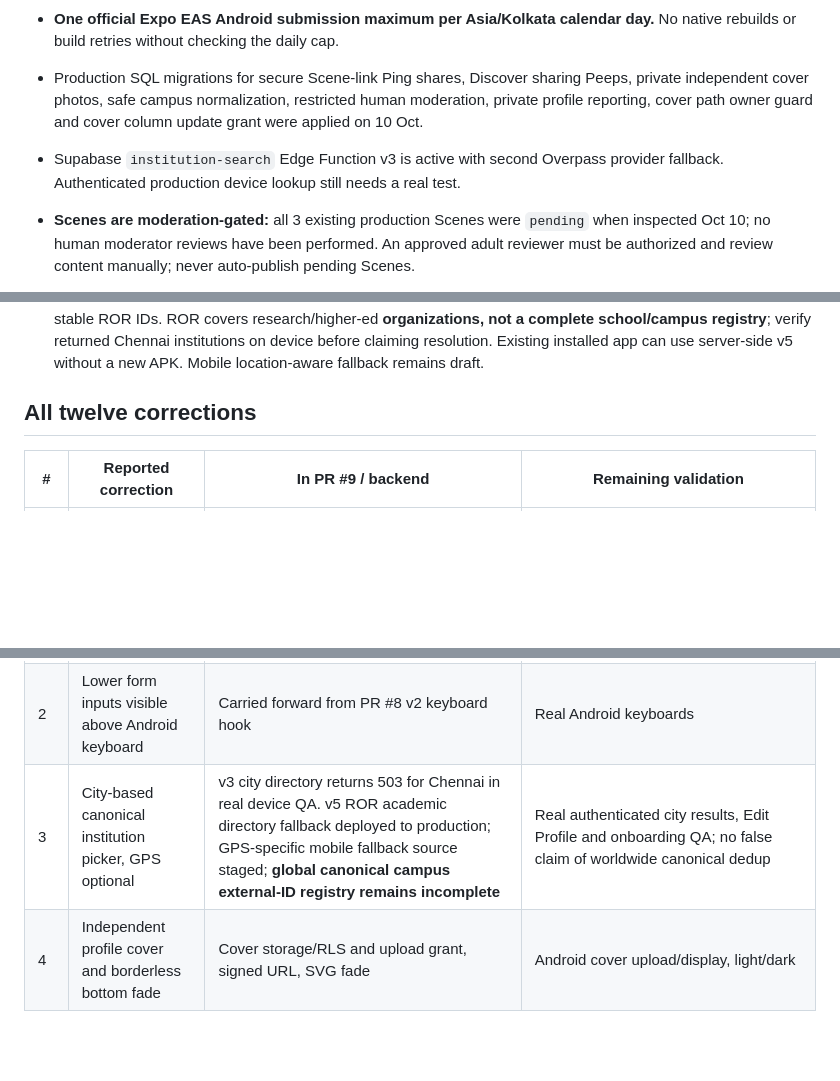
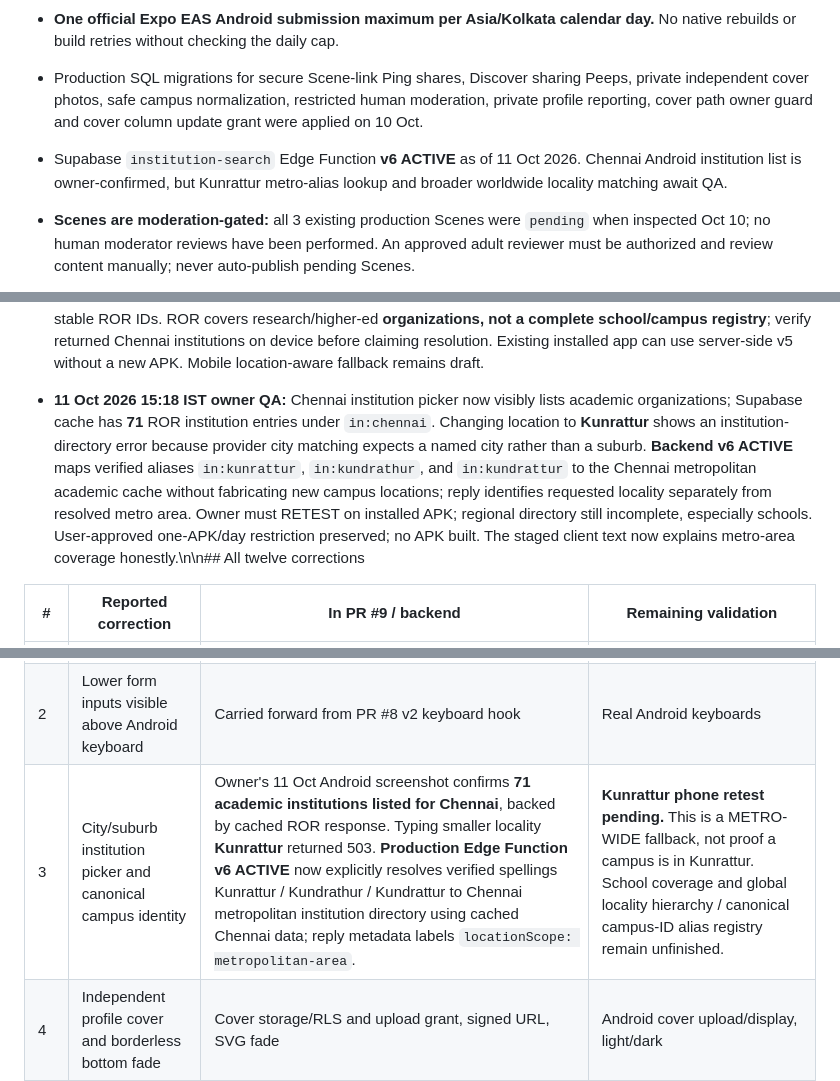
Before and after one commit to kishorerohy/StudentHood, a Markdown page: docs/PENDING_CORRECTIONS.md, 3 parts joined by grey strips. GitHub-like rendering; blank space fills up the shorter version.

Commit message:
docs: record Kunrattur regression and v6 metro alias backend deployment

```diff
--- a/docs/PENDING_CORRECTIONS.md
+++ b/docs/PENDING_CORRECTIONS.md
@@ -10,7 +10,7 @@ Last reviewed: 11 October 2026 (IST). **Always include all 12 corrections at the
 - Do not equate GitHub CI, Supabase deployment or an EAS request with device verification. Real handset QA follows the new APK.
 - **One official Expo EAS Android submission maximum per Asia/Kolkata calendar day.** No native rebuilds or build retries without checking the daily cap.
 - Production SQL migrations for secure Scene-link Ping shares, Discover sharing Peeps, private independent cover photos, safe campus normalization, restricted human moderation, private profile reporting, cover path owner guard and cover column update grant were applied on 10 Oct.
-- Supabase `institution-search` Edge Function v3 is active with second Overpass provider fallback. Authenticated production device lookup still needs a real test.
+- Supabase `institution-search` Edge Function **v6 ACTIVE** as of 11 Oct 2026. Chennai Android institution list is owner-confirmed, but Kunrattur metro-alias lookup and broader worldwide locality matching await QA.
 - **Scenes are moderation-gated:** all 3 existing production Scenes were `pending` when inspected Oct 10; no human moderator reviews have been performed. An approved adult reviewer must be authorized and review content manually; never auto-publish pending Scenes.
 - The current Ping **only supports sharing a moderated Scene link to eligible mutual Peeps**; general text messaging is not falsely advertised as live.
 
@@ -20,13 +20,13 @@ Last reviewed: 11 October 2026 (IST). **Always include all 12 corrections at the
 
 - **11 Oct 2026 follow-up at 15:08 IST:** owner's Android screenshot confirms second retry still returns `Institution directory is temporarily unavailable` even for an Anna University search. Live logs for function v4 confirm repeated 503, primary Nominatim **HTTP 403**, sometimes failed Photon fallback, and failed Overpass providers. The request path and JWT work; public mapping dependencies do not. Edge Function **v5 ACTIVE** now attempts a strictly city/country-matched ROR educational organization lookup when public geocoding/Overpass fail, using stable ROR IDs. ROR covers research/higher-ed **organizations, not a complete school/campus registry**; verify returned Chennai institutions on device before claiming resolution. Existing installed app can use server-side v5 without a new APK. Mobile location-aware fallback remains draft.
 
-## All twelve corrections
+- **11 Oct 2026 15:18 IST owner QA:** Chennai institution picker now visibly lists academic organizations; Supabase cache has **71** ROR institution entries under `in:chennai`. Changing location to **Kunrattur** shows an institution-directory error because provider city matching expects a named city rather than a suburb. **Backend v6 ACTIVE** maps verified aliases `in:kunrattur`, `in:kundrathur`, and `in:kundrattur` to the Chennai metropolitan academic cache without fabricating new campus locations; reply identifies requested locality separately from resolved metro area. Owner must RETEST on installed APK; regional directory still incomplete, especially schools. User-approved one-APK/day restriction preserved; no APK built. The staged client text now explains metro-area coverage honestly.\n\n## All twelve corrections
 
 | # | Reported correction | In PR #9 / backend | Remaining validation |
 |---|---|---|---|
 | 1 | Discover scrollable student cards with photo, campus, interests, Add Peep | Implemented in `DiscoverPeoplePanel`, privacy-aware API and `TopHubScreen` | CI and real Android |
 | 2 | Lower form inputs visible above Android keyboard | Carried forward from PR #8 v2 keyboard hook | Real Android keyboards |
-| 3 | City-based canonical institution picker, GPS optional | v3 city directory returns 503 for Chennai in real device QA. v5 ROR academic directory fallback deployed to production; GPS-specific mobile fallback source staged; **global canonical campus external-ID registry remains incomplete** | Real authenticated city results, Edit Profile and onboarding QA; no false claim of worldwide canonical dedup |
+| 3 | City/suburb institution picker and canonical campus identity | Owner's 11 Oct Android screenshot confirms **71 academic institutions listed for Chennai**, backed by cached ROR response. Typing smaller locality **Kunrattur** returned 503. **Production Edge Function v6 ACTIVE** now explicitly resolves verified spellings Kunrattur / Kundrathur / Kundrattur to Chennai metropolitan institution directory using cached Chennai data; reply metadata labels `locationScope: metropolitan-area`. | **Kunrattur phone retest pending.** This is a METRO-WIDE fallback, not proof a campus is in Kunrattur. School coverage and global locality hierarchy / canonical campus-ID alias registry remain unfinished. |
 | 4 | Independent profile cover and borderless bottom fade | Cover storage/RLS and upload grant, signed URL, SVG fade | Android cover upload/display, light/dark |
 | 5 | Profile three-dot beside Ping | Own action menu and visiting-user three-dot report menu | Android navigation/report tests |
 | 6 | Floating elevated profile picture | Avatar overlap, elevation/shadow | Device light/dark QA |
```
Also changed, not shown: other parts of docs/PENDING_CORRECTIONS.md (+1 -1 lines).
